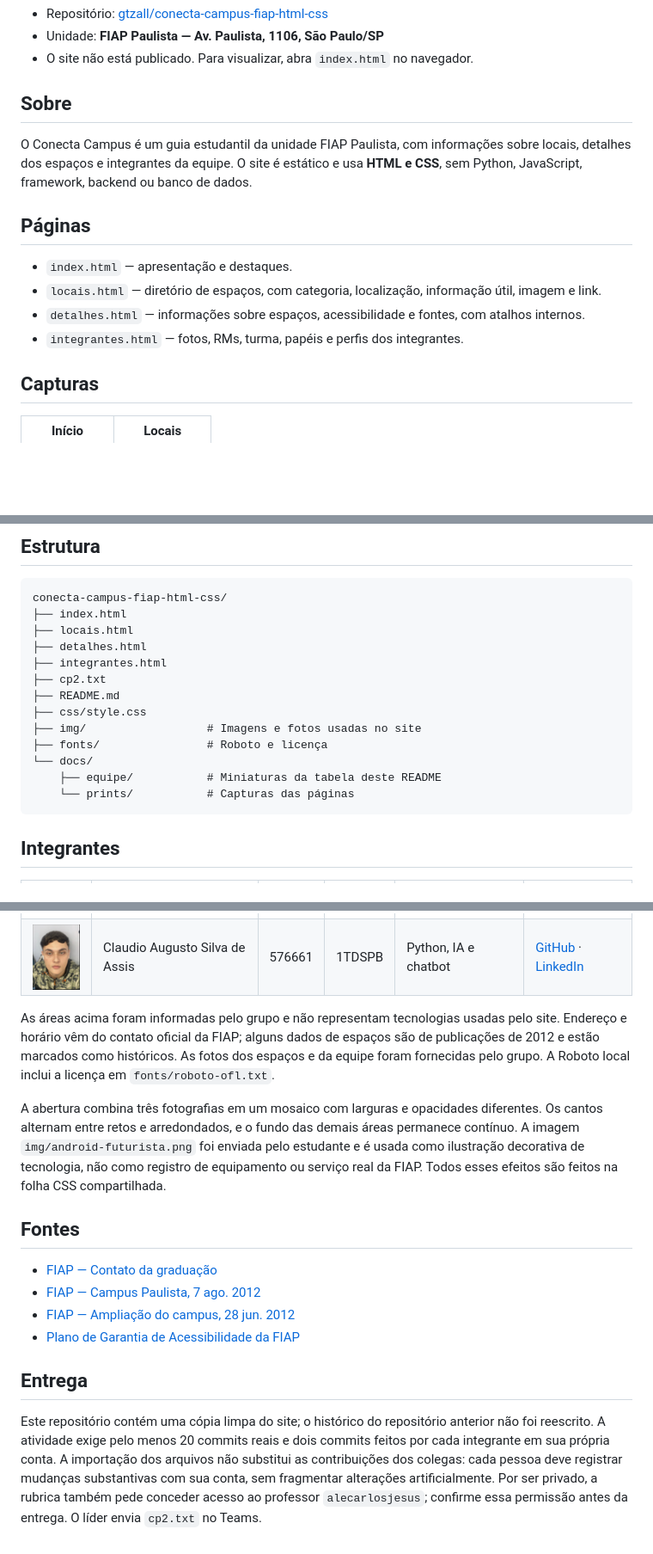
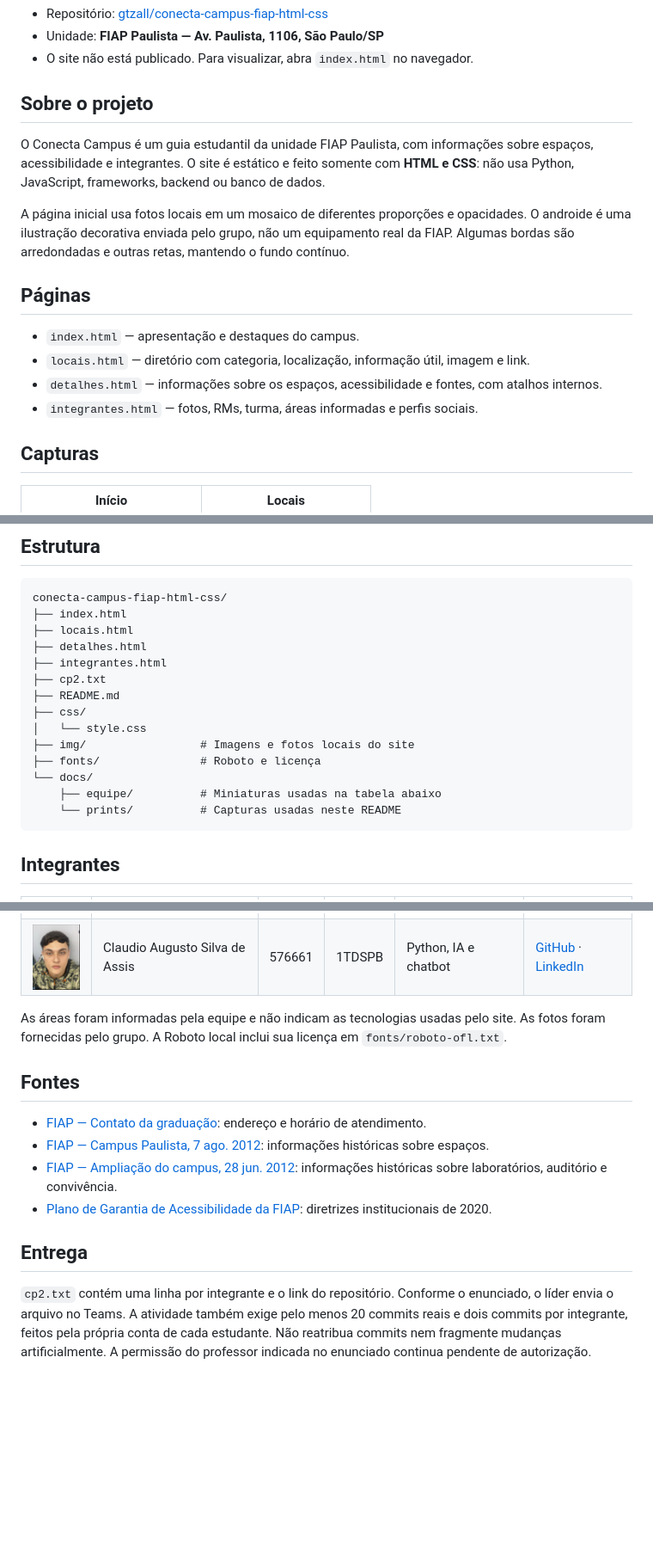
Before and after one commit to gtzall/conecta-campus-fiap-html-css, a Markdown page: README.md, 3 parts joined by grey strips. Shown at 86% size. Drawn GitHub-style; blank space fills up the shorter version.

Commit message:
docs: organiza README com imagens locais
Ajusta a árvore do snapshot para corresponder somente aos arquivos realmente entregues e mantém capturas, fotos e links de perfil em caminhos locais ou URLs oficiais.

````diff
--- a/README.md
+++ b/README.md
@@ -6,16 +6,18 @@
 - Unidade: **FIAP Paulista — Av. Paulista, 1106, São Paulo/SP**
 - O site não está publicado. Para visualizar, abra `index.html` no navegador.
 
-## Sobre
+## Sobre o projeto
 
-O Conecta Campus é um guia estudantil da unidade FIAP Paulista, com informações sobre locais, detalhes dos espaços e integrantes da equipe. O site é estático e usa **HTML e CSS**, sem Python, JavaScript, framework, backend ou banco de dados.
+O Conecta Campus é um guia estudantil da unidade FIAP Paulista, com informações sobre espaços, acessibilidade e integrantes. O site é estático e feito somente com **HTML e CSS**: não usa Python, JavaScript, frameworks, backend ou banco de dados.
+
+A página inicial usa fotos locais em um mosaico de diferentes proporções e opacidades. O androide é uma ilustração decorativa enviada pelo grupo, não um equipamento real da FIAP. Algumas bordas são arredondadas e outras retas, mantendo o fundo contínuo.
 
 ## Páginas
 
-- `index.html` — apresentação e destaques.
-- `locais.html` — diretório de espaços, com categoria, localização, informação útil, imagem e link.
-- `detalhes.html` — informações sobre espaços, acessibilidade e fontes, com atalhos internos.
-- `integrantes.html` — fotos, RMs, turma, papéis e perfis dos integrantes.
+- `index.html` — apresentação e destaques do campus.
+- `locais.html` — diretório com categoria, localização, informação útil, imagem e link.
+- `detalhes.html` — informações sobre os espaços, acessibilidade e fontes, com atalhos internos.
+- `integrantes.html` — fotos, RMs, turma, áreas informadas e perfis sociais.
 
 ## Capturas
 
@@ -37,12 +39,13 @@ conecta-campus-fiap-html-css/
 ├── integrantes.html
 ├── cp2.txt
 ├── README.md
-├── css/style.css
-├── img/                  # Imagens e fotos usadas no site
-├── fonts/                # Roboto e licença
+├── css/
+│   └── style.css
+├── img/                 # Imagens e fotos locais do site
+├── fonts/               # Roboto e licença
 └── docs/
-    ├── equipe/           # Miniaturas da tabela deste README
-    └── prints/           # Capturas das páginas
+    ├── equipe/          # Miniaturas usadas na tabela abaixo
+    └── prints/          # Capturas usadas neste README
 ```
 
 ## Integrantes
@@ -54,17 +57,15 @@ conecta-campus-fiap-html-css/
 | ![Moises Alciati](docs/equipe/moises-alciati.png) | Moises Alciati | 575893 | 1TDSPB | Banco de dados | [GitHub](https://github.com/moisesalciati) · [LinkedIn](https://www.linkedin.com/in/moises-de-oliveira-alciati-08a944441) |
 | ![Claudio Augusto Silva de Assis](docs/equipe/claudio-augusto-silva-de-assis.png) | Claudio Augusto Silva de Assis | 576661 | 1TDSPB | Python, IA e chatbot | [GitHub](https://github.com/claudiosilva06) · [LinkedIn](https://www.linkedin.com/in/claudio-augusto-b7660a433) |
 
-As áreas acima foram informadas pelo grupo e não representam tecnologias usadas pelo site. Endereço e horário vêm do contato oficial da FIAP; alguns dados de espaços são de publicações de 2012 e estão marcados como históricos. As fotos dos espaços e da equipe foram fornecidas pelo grupo. A Roboto local inclui a licença em `fonts/roboto-ofl.txt`.
-
-A abertura combina três fotografias em um mosaico com larguras e opacidades diferentes. Os cantos alternam entre retos e arredondados, e o fundo das demais áreas permanece contínuo. A imagem `img/android-futurista.png` foi enviada pelo estudante e é usada como ilustração decorativa de tecnologia, não como registro de equipamento ou serviço real da FIAP. Todos esses efeitos são feitos na folha CSS compartilhada.
+As áreas foram informadas pela equipe e não indicam as tecnologias usadas pelo site. As fotos foram fornecidas pelo grupo. A Roboto local inclui sua licença em `fonts/roboto-ofl.txt`.
 
 ## Fontes
 
-- [FIAP — Contato da graduação](https://www.fiap.com.br/graduacao/contato/)
-- [FIAP — Campus Paulista, 7 ago. 2012](https://www.fiap.com.br/2012/08/07/campus-fiap-paulista/)
-- [FIAP — Ampliação do campus, 28 jun. 2012](https://www.fiap.com.br/imprensa/fiap-inaugura-novo-campus-na-avenida-paulista/)
-- [Plano de Garantia de Acessibilidade da FIAP](https://www.fiap.com.br/wp-content/themes/fiap2016/documents/fiap/informacoes-academicas/politicas-institucionais/PLANO%20DE%20GARANTIA%20DE%20ACESSIBILIDADE.pdf)
+- [FIAP — Contato da graduação](https://www.fiap.com.br/graduacao/contato/): endereço e horário de atendimento.
+- [FIAP — Campus Paulista, 7 ago. 2012](https://www.fiap.com.br/2012/08/07/campus-fiap-paulista/): informações históricas sobre espaços.
+- [FIAP — Ampliação do campus, 28 jun. 2012](https://www.fiap.com.br/imprensa/fiap-inaugura-novo-campus-na-avenida-paulista/): informações históricas sobre laboratórios, auditório e convivência.
+- [Plano de Garantia de Acessibilidade da FIAP](https://www.fiap.com.br/wp-content/themes/fiap2016/documents/fiap/informacoes-academicas/politicas-institucionais/PLANO%20DE%20GARANTIA%20DE%20ACESSIBILIDADE.pdf): diretrizes institucionais de 2020.
 
 ## Entrega
 
-Este repositório contém uma cópia limpa do site; o histórico do repositório anterior não foi reescrito. A atividade exige pelo menos 20 commits reais e dois commits feitos por cada integrante em sua própria conta. A importação dos arquivos não substitui as contribuições dos colegas: cada pessoa deve registrar mudanças substantivas com sua conta, sem fragmentar alterações artificialmente. Por ser privado, a rubrica também pede conceder acesso ao professor `alecarlosjesus`; confirme essa permissão antes da entrega. O líder envia `cp2.txt` no Teams.
+`cp2.txt` contém uma linha por integrante e o link do repositório. Conforme o enunciado, o líder envia o arquivo no Teams. A atividade também exige pelo menos 20 commits reais e dois commits por integrante, feitos pela própria conta de cada estudante. Não reatribua commits nem fragmente mudanças artificialmente. A permissão do professor indicada no enunciado continua pendente de autorização.
````
Also changed, not shown: other parts of README.md (+2 -2 lines).
